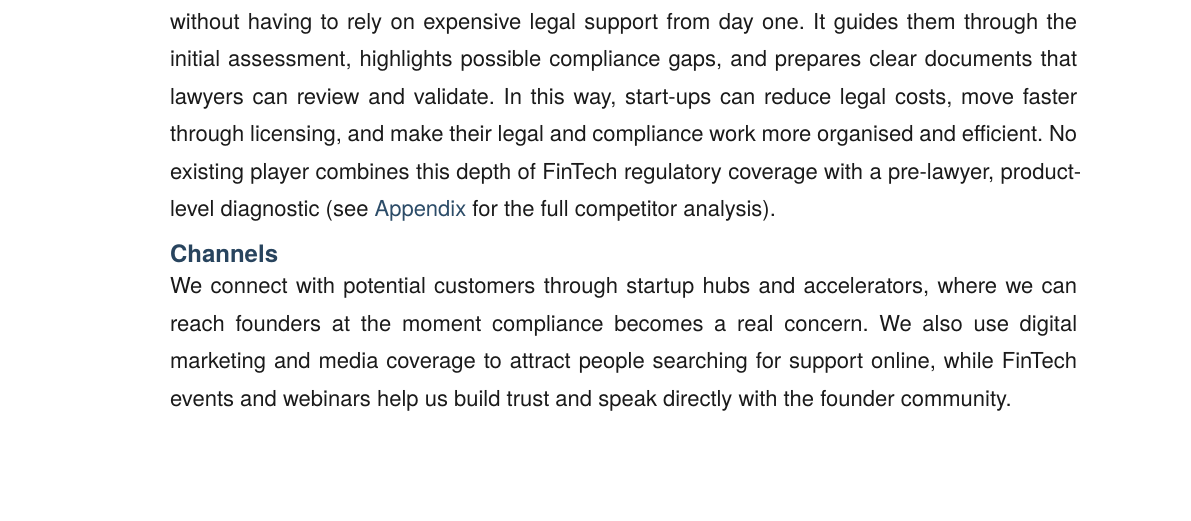
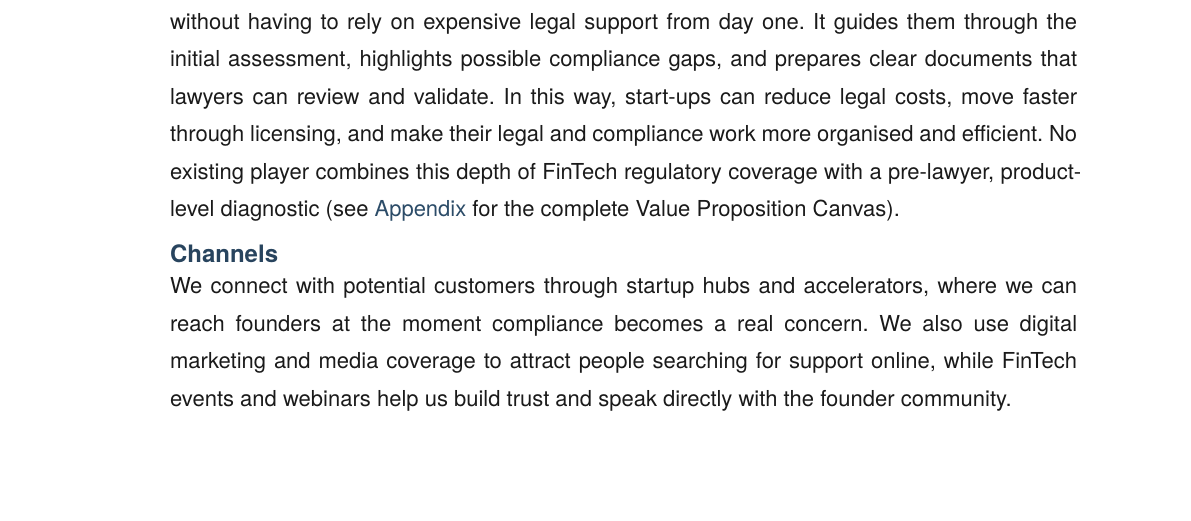
Before and after one commit to emiliodallatorre/polimi-summerschool-typst, a Typst document (report.typ, which reads sections/05-business-model-summary.typ): part of page 11 of 31, cut so that both start at the same text. Compiled offline with Typst 0.15; a missing font is replaced by an installed copy or a similar font.

Commit message:
aggiunto reference appendice vpc

```diff
--- a/sections/05-business-model-summary.typ
+++ b/sections/05-business-model-summary.typ
@@ -51,7 +51,7 @@ ComplAI operates in the B2B market and targets two groups: early-stage FinTech s
 
 == Value proposition
 
-ComplAI helps early-stage start-ups understand what they need to do to become compliant, without having to rely on expensive legal support from day one. It guides them through the initial assessment, highlights possible compliance gaps, and prepares clear documents that lawyers can review and validate. In this way, start-ups can reduce legal costs, move faster through licensing, and make their legal and compliance work more organised and efficient. No existing player combines this depth of FinTech regulatory coverage with a pre-lawyer, product-level diagnostic (see #link(<appx-competitor-analysis>)[Appendix] for the full competitor analysis).
+ComplAI helps early-stage start-ups understand what they need to do to become compliant, without having to rely on expensive legal support from day one. It guides them through the initial assessment, highlights possible compliance gaps, and prepares clear documents that lawyers can review and validate. In this way, start-ups can reduce legal costs, move faster through licensing, and make their legal and compliance work more organised and efficient. No existing player combines this depth of FinTech regulatory coverage with a pre-lawyer, product-level diagnostic (see #link(<appx-value-proposition-canvas>)[Appendix] for the complete Value Proposition Canvas).
 
 == Channels
 
```
